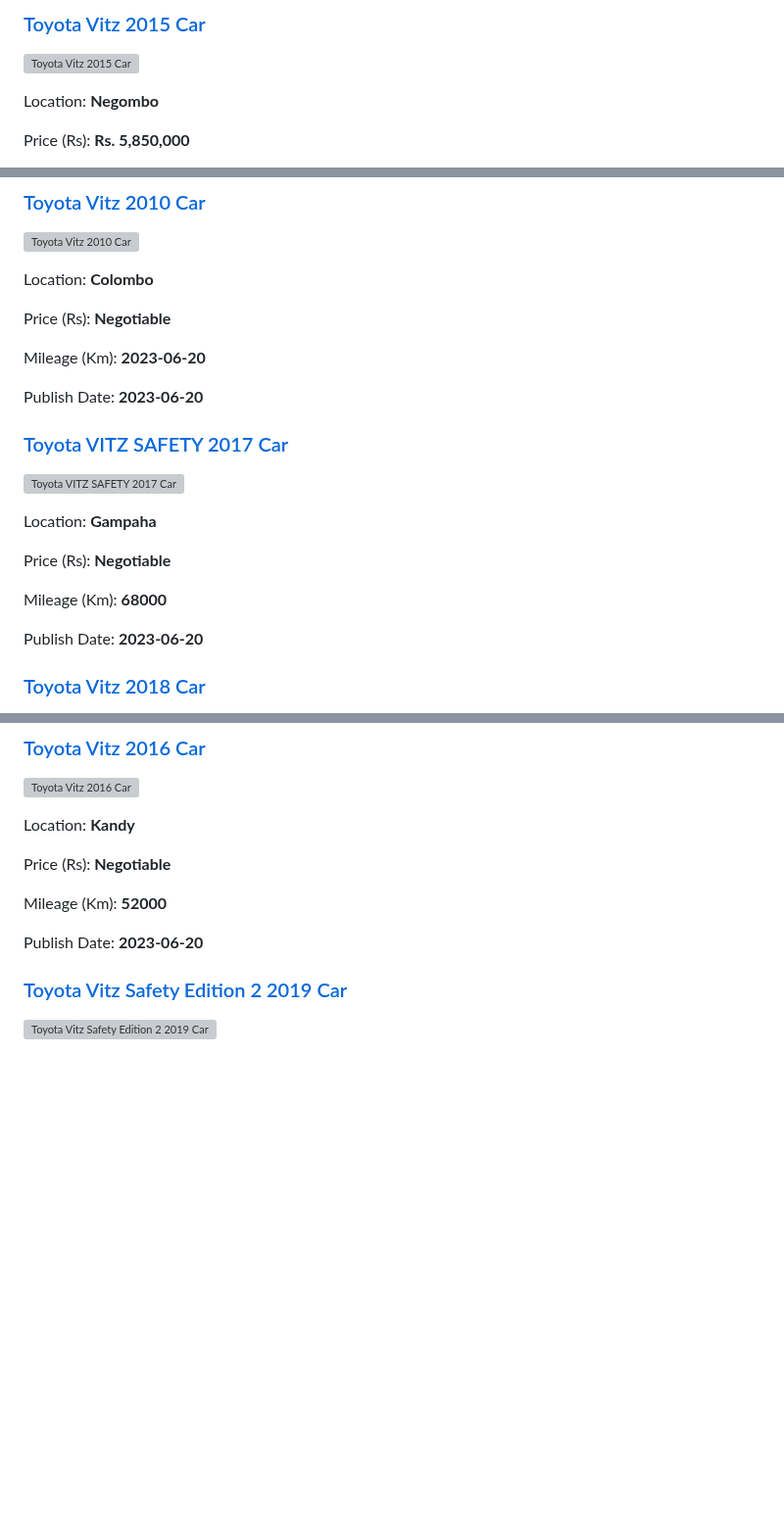
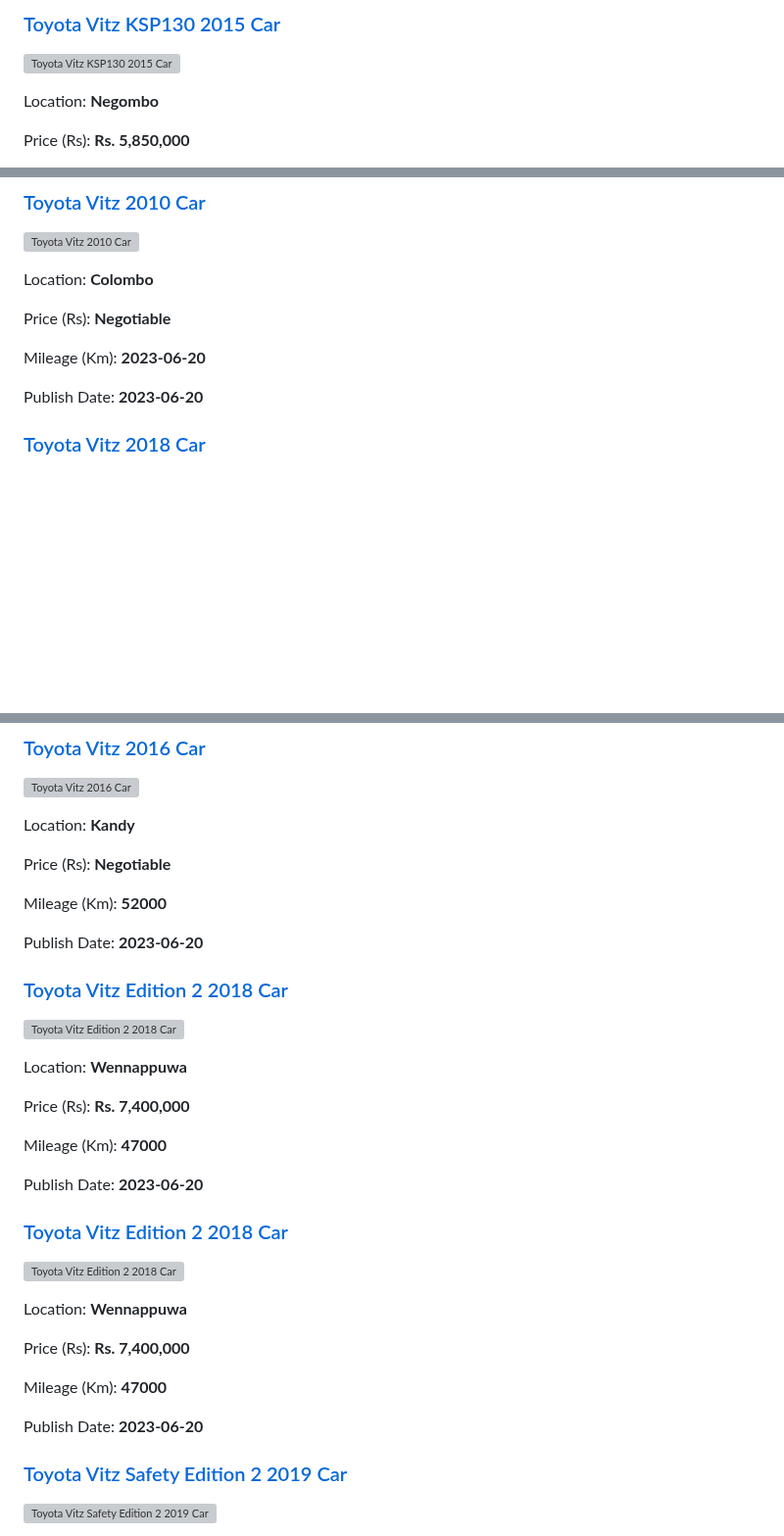
Before and after one commit to dilansalinda/AutomobileSeeker, a Markdown page: data.md, 3 parts joined by grey strips. Shown at 98% size. Rendered like a GitHub page; blank space fills up the shorter version; grey boxes are pictures that could not be loaded.

```diff
--- a/data.md
+++ b/data.md
@@ -78,7 +183,7 @@ Publish Date: **2023-06-20**
 
-### [Toyota Vitz 2015 Car](https://riyasewana.com/buy/toyota-vitz-sale-negombo-6516235)
+### [Toyota Vitz KSP130 2015 Car](https://riyasewana.com/buy/toyota-vitz-ksp130-sale-negombo-6516235)
 
-![Toyota Vitz 2015 Car](https://riyasewana.com/thumb/thumbtoyota-vitz-2010350922421.jpg)
+![Toyota Vitz KSP130 2015 Car](https://riyasewana.com/thumb/thumbtoyota-vitz-2010350922421.jpg)
 
 Location: **Negombo**
 
@@ -130,21 +235,6 @@ Location: **Colombo**
 Price (Rs): **Negotiable**
 
 Mileage (Km): **2023-06-20**
-
-Publish Date: **2023-06-20**
-
-
-<!-- 60d84f440539b76dbd2e75d10644776d -->
-
-### [Toyota VITZ SAFETY 2017 Car](https://riyasewana.com/buy/toyota-vitz-safety-sale-gampaha-6515973)
-
-![Toyota VITZ SAFETY 2017 Car](https://riyasewana.com/thumb/thumbtoyota-vitz-safety-2017-209553512031.jpg)
-
-Location: **Gampaha**
-
-Price (Rs): **Negotiable**
-
-Mileage (Km): **68000**
 
 Publish Date: **2023-06-20**
 
@@ -359,6 +449,36 @@ Mileage (Km): **52000**
 Publish Date: **2023-06-20**
 
 
+<!-- 23a301f8749baec770b3956513a98696 -->
+
+### [Toyota Vitz Edition 2 2018 Car](https://riyasewana.com/buy/toyota-vitz-edition-sale-wennappuwa-6514691)
+
+![Toyota Vitz Edition 2 2018 Car](https://riyasewana.com/thumb/thumbtoyota-vitz-edition-20622064171.jpg)
+
+Location: **Wennappuwa**
+
+Price (Rs): **Rs. 7,400,000**
+
+Mileage (Km): **47000**
+
+Publish Date: **2023-06-20**
+
+
+<!-- 8cf5cbd67b00fd4044716227efa1dd74 -->
+
+### [Toyota Vitz Edition 2 2018 Car](https://riyasewana.com/buy/toyota-vitz-edition-sale-wennappuwa-6514649)
+
+![Toyota Vitz Edition 2 2018 Car](https://riyasewana.com/thumb/thumbtoyota-vitz-edition-20605394541.jpg)
+
+Location: **Wennappuwa**
+
+Price (Rs): **Rs. 7,400,000**
+
+Mileage (Km): **47000**
+
+Publish Date: **2023-06-20**
+
+
 <!-- f098e21480c1391ef5432f7e0a8c74cb -->
 
 ### [Toyota Vitz Safety Edition 2 2019 Car](https://riyasewana.com/buy/toyota-vitz-safety-sale-kurunegala-6514551)
```
Also changed, not shown: other parts of data.md (+109 -4 lines).
